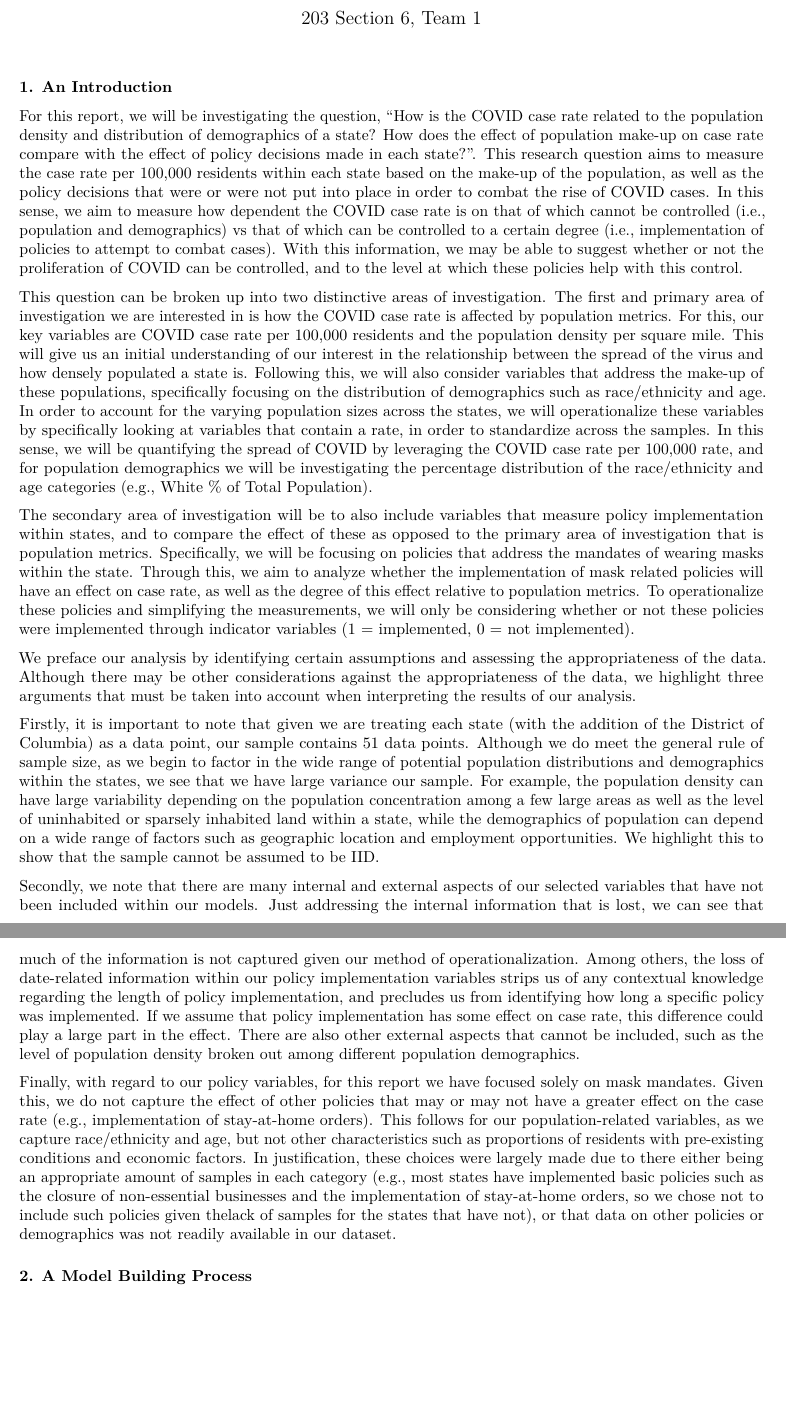
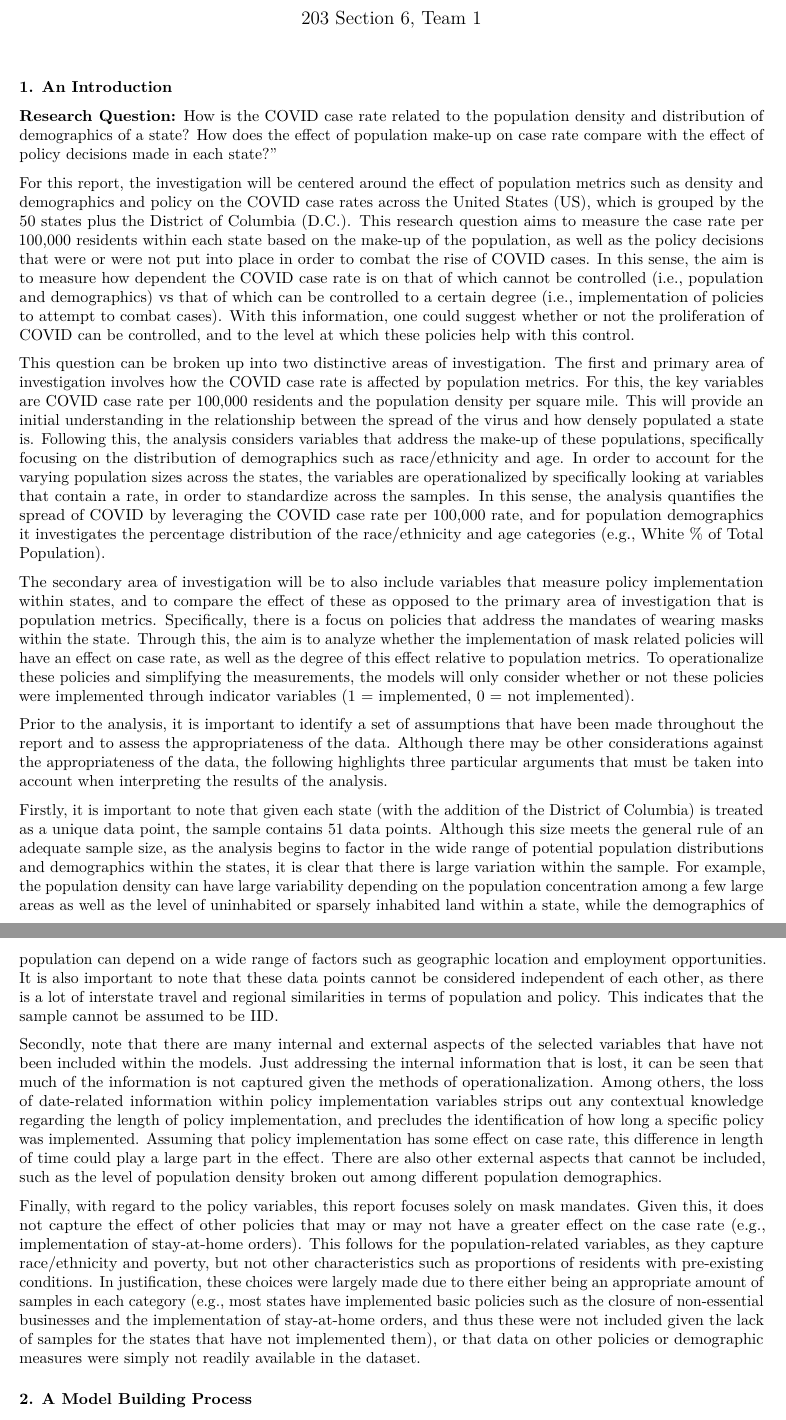
Before and after one commit to stemlock/COVID19_Regression_Study, an R Markdown document (DraftReport.Rmd): two parts of pages 1 and 2 of 2, joined at a grey line, cut so that both start at the same text, the shorter picture padded with empty space. Rendered offline with R 4.5, knitr and Pandoc, then LaTeX, with nearby package versions.

Commit message:
Updated introduction per discussion during meeting

```diff
--- a/DraftReport.Rmd
+++ b/DraftReport.Rmd
@@ -6,19 +6,21 @@ output: pdf_document
 
 ### 1. An Introduction
 
-For this report, we will be investigating the question, "How is the COVID case rate related to the population density and distribution of demographics of a state? How does the effect of population make-up on case rate compare with the effect of policy decisions made in each state?". This research question aims to measure the case rate per 100,000 residents within each state based on the make-up of the population, as well as the policy decisions that were or were not put into place in order to combat the rise of COVID cases. In this sense, we aim to measure how dependent the COVID case rate is on that of which cannot be controlled (i.e., population and demographics) vs that of which can be controlled to a certain degree (i.e., implementation of policies to attempt to combat cases). With this information, we may be able to suggest whether or not the proliferation of COVID can be controlled, and to the level at which these policies help with this control.
+**Research Question:** How is the COVID case rate related to the population density and distribution of demographics of a state? How does the effect of population make-up on case rate compare with the effect of policy decisions made in each state?"
 
-This question can be broken up into two distinctive areas of investigation. The first and primary area of investigation we are interested in is how the COVID case rate is affected by population metrics. For this, our key variables are COVID case rate per 100,000 residents and the population density per square mile. This will give us an initial understanding of our interest in the relationship between the spread of the virus and how densely populated a state is. Following this, we will also consider variables that address the make-up of these populations, specifically focusing on the distribution of demographics such as race/ethnicity and age. In order to account for the varying population sizes across the states, we will operationalize these variables by specifically looking at variables that contain a rate, in order to standardize across the samples. In this sense, we will be quantifying the spread of COVID by leveraging the COVID case rate per 100,000 rate, and for population demographics we will be investigating the percentage distribution of the race/ethnicity and age categories (e.g., White % of Total Population).
+For this report, the investigation will be centered around the effect of population metrics such as density and demographics and policy on the COVID case rates across the United States (US), which is grouped by the 50 states plus the District of Columbia (D.C.). This research question aims to measure the case rate per 100,000 residents within each state based on the make-up of the population, as well as the policy decisions that were or were not put into place in order to combat the rise of COVID cases. In this sense, the aim is to measure how dependent the COVID case rate is on that of which cannot be controlled (i.e., population and demographics) vs that of which can be controlled to a certain degree (i.e., implementation of policies to attempt to combat cases). With this information, one could suggest whether or not the proliferation of COVID can be controlled, and to the level at which these policies help with this control.
 
-The secondary area of investigation will be to also include variables that measure policy implementation within states, and to compare the effect of these as opposed to the primary area of investigation that is population metrics. Specifically, we will be focusing on policies that address the mandates of wearing masks within the state. Through this, we aim to analyze whether the implementation of mask related policies will have an effect on case rate, as well as the degree of this effect relative to population metrics. To operationalize these policies and simplifying the measurements, we will only be considering whether or not these policies were implemented through indicator variables (1 = implemented, 0 = not implemented).
+This question can be broken up into two distinctive areas of investigation. The first and primary area of investigation involves how the COVID case rate is affected by population metrics. For this, the key variables are COVID case rate per 100,000 residents and the population density per square mile. This will provide an initial understanding in the relationship between the spread of the virus and how densely populated a state is. Following this, the analysis considers variables that address the make-up of these populations, specifically focusing on the distribution of demographics such as race/ethnicity and age. In order to account for the varying population sizes across the states, the variables are operationalized by specifically looking at variables that contain a rate, in order to standardize across the samples. In this sense, the analysis quantifies the spread of COVID by leveraging the COVID case rate per 100,000 rate, and for population demographics it investigates the percentage distribution of the race/ethnicity and age categories (e.g., White % of Total Population).
 
-We preface our analysis by identifying certain assumptions and assessing the appropriateness of the data. Although there may be other considerations against the appropriateness of the data, we highlight three arguments that must be taken into account when interpreting the results of our analysis.
+The secondary area of investigation will be to also include variables that measure policy implementation within states, and to compare the effect of these as opposed to the primary area of investigation that is population metrics. Specifically, there is a focus on policies that address the mandates of wearing masks within the state. Through this, the aim is to analyze whether the implementation of mask related policies will have an effect on case rate, as well as the degree of this effect relative to population metrics. To operationalize these policies and simplifying the measurements, the models will only consider whether or not these policies were implemented through indicator variables (1 = implemented, 0 = not implemented).
 
-Firstly, it is important to note that given we are treating each state (with the addition of the District of Columbia) as a data point, our sample contains 51 data points. Although we do meet the general rule of sample size, as we begin to factor in the wide range of potential population distributions and demographics within the states, we see that we have large variance our sample. For example, the population density can have large variability depending on the population concentration among a few large areas as well as the level of uninhabited or sparsely inhabited land within a state, while the demographics of population can depend on a wide range of factors such as geographic location and employment opportunities. We highlight this to show that the sample cannot be assumed to be IID.
+Prior to the analysis, it is important to identify a set of assumptions that have been made throughout the report and to assess the appropriateness of the data. Although there may be other considerations against the appropriateness of the data, the following highlights three particular arguments that must be taken into account when interpreting the results of the analysis.
 
-Secondly, we note that there are many internal and external aspects of our selected variables that have not been included within our models. Just addressing the internal information that is lost, we can see that much of the information is not captured given our method of operationalization. Among others, the loss of date-related information within our policy implementation variables strips us of any contextual knowledge regarding the length of policy implementation, and precludes us from identifying how long a specific policy was implemented. If we assume that policy implementation has some effect on case rate, this difference could play a large part in the effect. There are also other external aspects that cannot be included, such as the level of population density broken out among different population demographics.
+Firstly, it is important to note that given each state (with the addition of the District of Columbia) is treated as a unique data point, the sample contains 51 data points. Although this size meets the general rule of an adequate sample size, as the analysis begins to factor in the wide range of potential population distributions and demographics within the states, it is clear that there is large variation within the sample. For example, the population density can have large variability depending on the population concentration among a few large areas as well as the level of uninhabited or sparsely inhabited land within a state, while the demographics of population can depend on a wide range of factors such as geographic location and employment opportunities. It is also important to note that these data points cannot be considered independent of each other, as there is a lot of interstate travel and regional similarities in terms of population and policy. This indicates that the sample cannot be assumed to be IID.
 
-Finally, with regard to our policy variables, for this report we have focused solely on mask mandates. Given this, we do not capture the effect of other policies that may or may not have a greater effect on the case rate (e.g., implementation of stay-at-home orders). This follows for our population-related variables, as we capture race/ethnicity and age, but not other characteristics such as proportions of residents with pre-existing conditions and economic factors. In justification, these choices were largely made due to there either being an appropriate amount of samples in each category (e.g., most states have implemented basic policies such as the closure of non-essential businesses and the implementation of stay-at-home orders, so we chose not to include such policies given thelack of samples for the states that have not), or that data on other policies or demographics was not readily available in our dataset.
+Secondly, note that there are many internal and external aspects of the selected variables that have not been included within the models. Just addressing the internal information that is lost, it can be seen that much of the information is not captured given the methods of operationalization. Among others, the loss of date-related information within policy implementation variables strips out any contextual knowledge regarding the length of policy implementation, and precludes the identification of how long a specific policy was implemented. Assuming that policy implementation has some effect on case rate, this difference in length of time could play a large part in the effect. There are also other external aspects that cannot be included, such as the level of population density broken out among different population demographics.
+
+Finally, with regard to the policy variables, this report focuses solely on mask mandates. Given this, it does not capture the effect of other policies that may or may not have a greater effect on the case rate (e.g., implementation of stay-at-home orders). This follows for the population-related variables, as they capture race/ethnicity and poverty, but not other characteristics such as proportions of residents with pre-existing conditions. In justification, these choices were largely made due to there either being an appropriate amount of samples in each category (e.g., most states have implemented basic policies such as the closure of non-essential businesses and the implementation of stay-at-home orders, and thus these were not included given the lack of samples for the states that have not implemented them), or that data on other policies or demographic measures were simply not readily available in the dataset.
 
 ### 2. A Model Building Process
 
```
